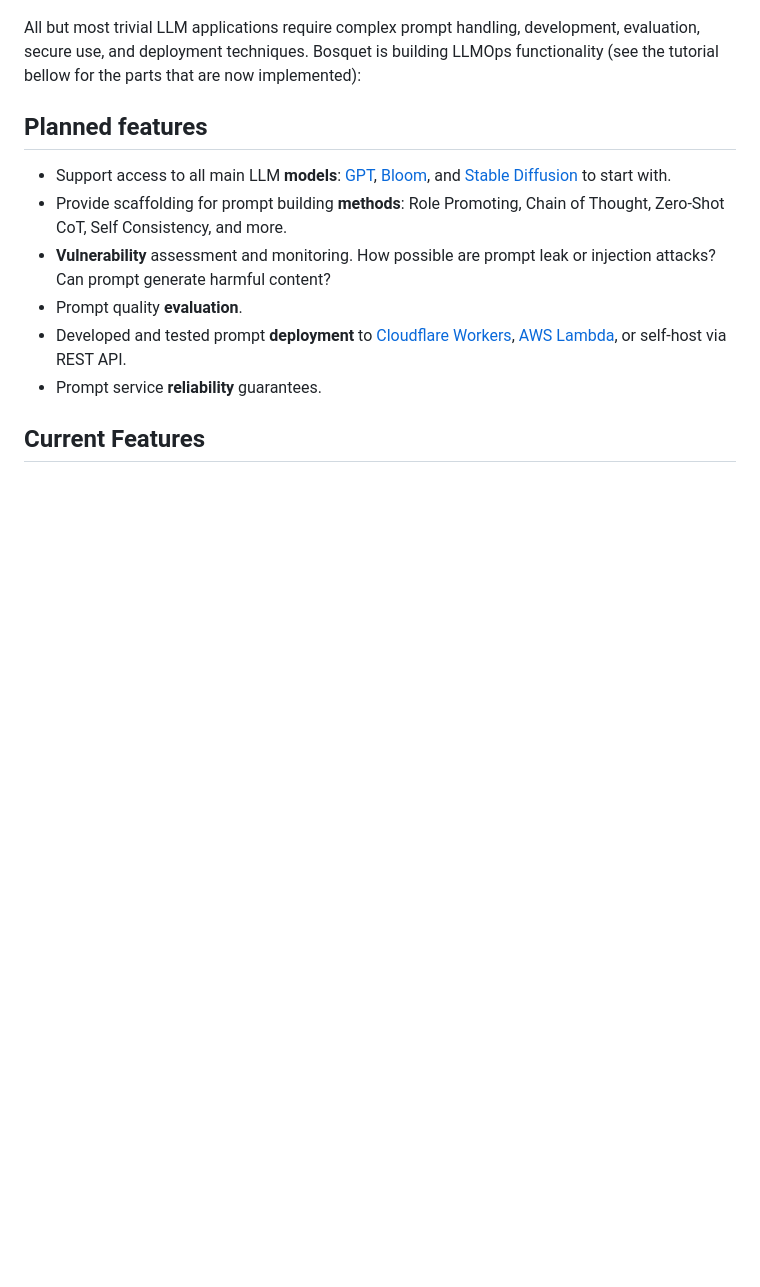
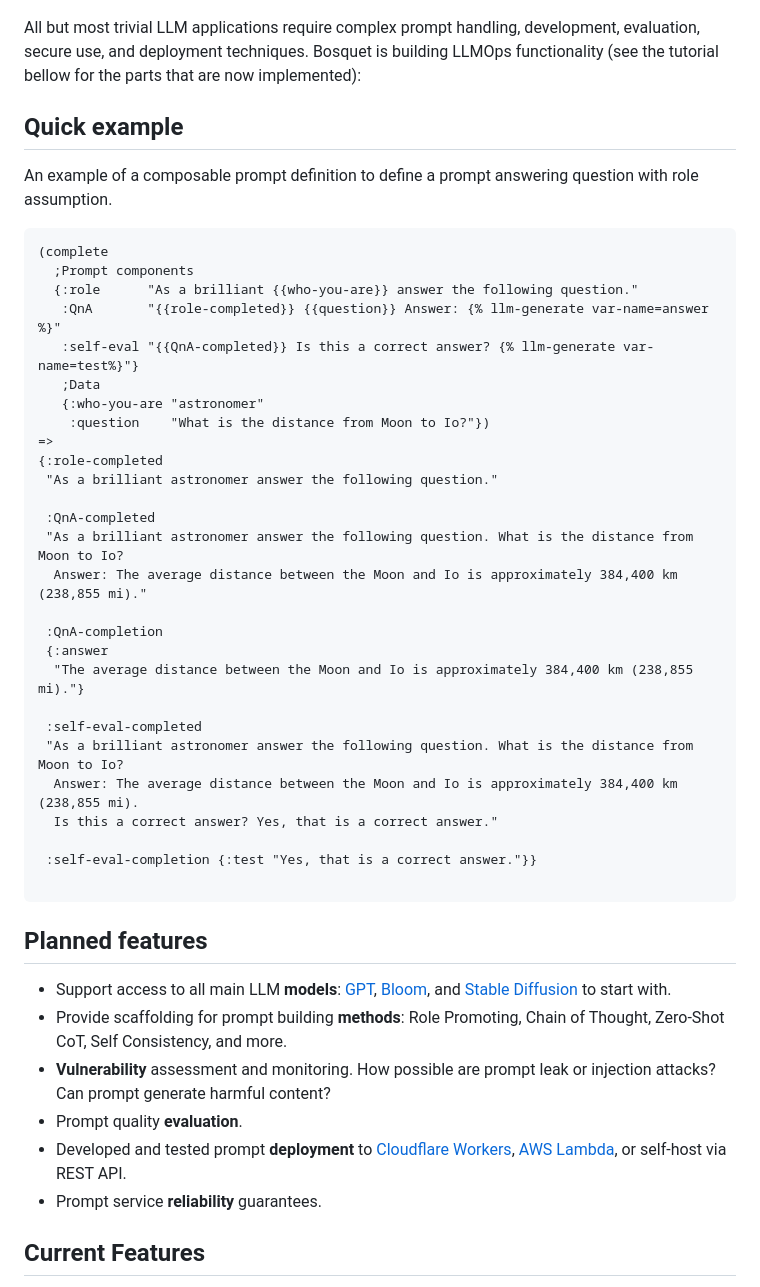
Before and after one commit to zmedelis/bosquet, a Markdown page: README.md, the part around the change. Drawn GitHub-style; blank space fills up the shorter version.

Commit message:
add quick example

````diff
--- a/README.md
+++ b/README.md
@@ -4,6 +4,40 @@
 
 All but most trivial LLM applications require complex prompt handling, development, evaluation, secure use, and deployment techniques.
 Bosquet is building LLMOps functionality (see the tutorial bellow for the parts that are now implemented):
+
+## Quick example
+
+An example of a composable prompt definition to define a prompt answering question with role assumption.
+
+```clojure
+(complete
+  ;Prompt components
+  {:role      "As a brilliant {{who-you-are}} answer the following question."
+   :QnA       "{{role-completed}} {{question}} Answer: {% llm-generate var-name=answer %}"
+   :self-eval "{{QnA-completed}} Is this a correct answer? {% llm-generate var-name=test%}"}
+   ;Data
+   {:who-you-are "astronomer"
+    :question    "What is the distance from Moon to Io?"})
+=>
+{:role-completed
+ "As a brilliant astronomer answer the following question."
+
+ :QnA-completed
+ "As a brilliant astronomer answer the following question. What is the distance from Moon to Io?
+  Answer: The average distance between the Moon and Io is approximately 384,400 km (238,855 mi)."
+
+ :QnA-completion
+ {:answer
+  "The average distance between the Moon and Io is approximately 384,400 km (238,855 mi)."}
+
+ :self-eval-completed
+ "As a brilliant astronomer answer the following question. What is the distance from Moon to Io?
+  Answer: The average distance between the Moon and Io is approximately 384,400 km (238,855 mi).
+  Is this a correct answer? Yes, that is a correct answer."
+
+ :self-eval-completion {:test "Yes, that is a correct answer."}}
+
+```
 
 ## Planned features
 
````
